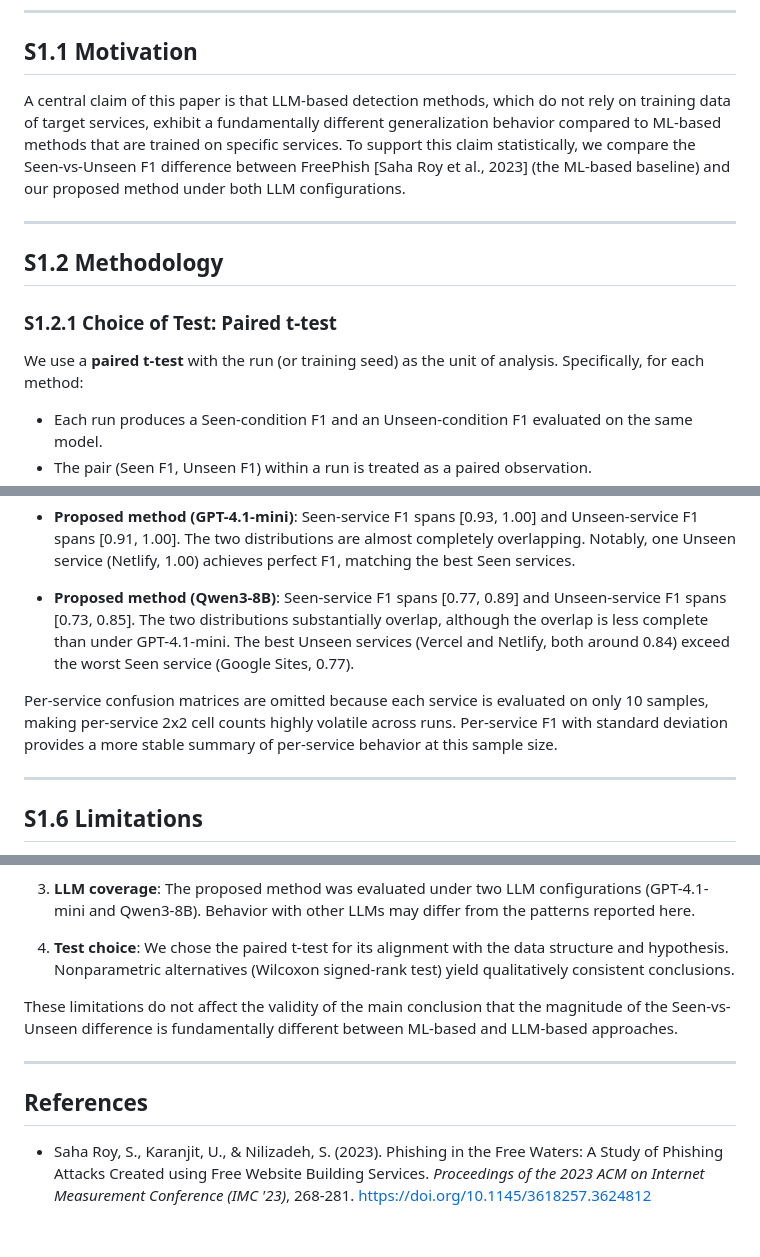
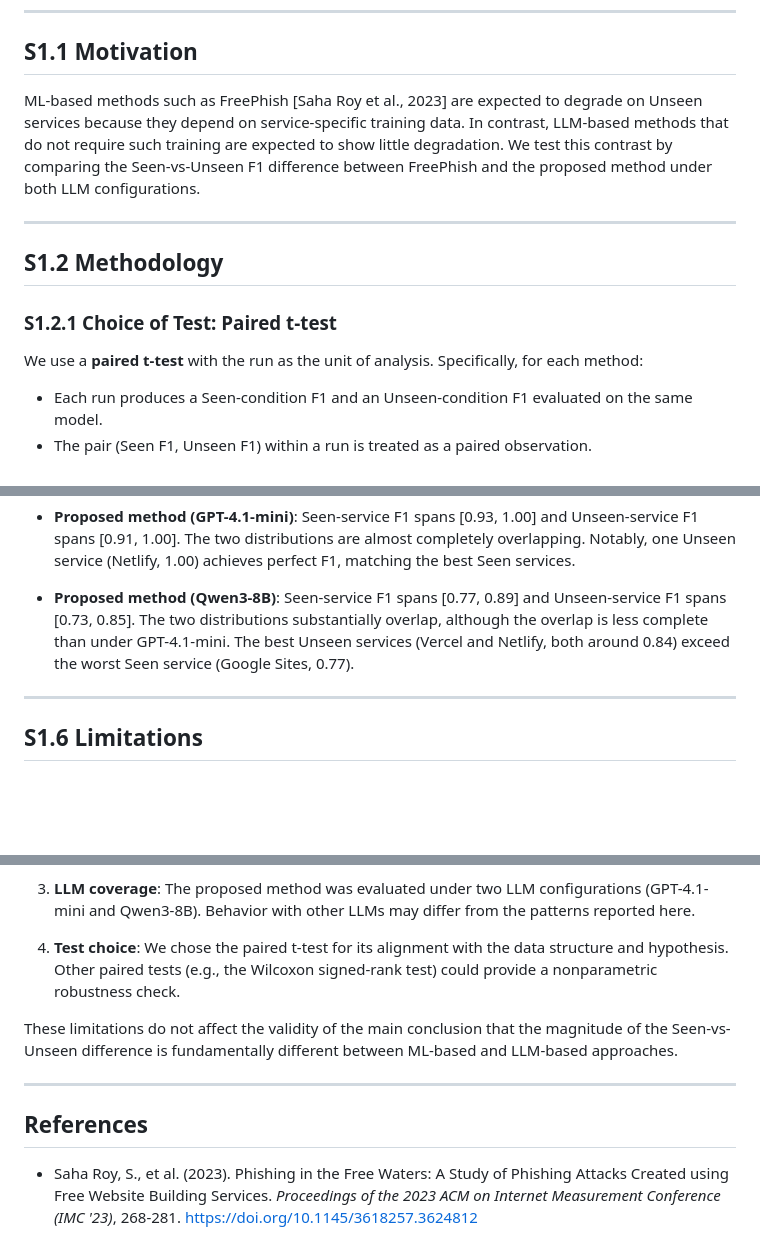
Before and after one commit to INU-SHO/shared-domain-phish-detector, a Markdown page: supplementary/S1_statistical_tests.md, 3 parts joined by grey strips. GitHub-like rendering; blank space fills up the shorter version.

Commit message:
Revised more precisely

```diff
--- a/supplementary/S1_statistical_tests.md
+++ b/supplementary/S1_statistical_tests.md
@@ -11,13 +11,13 @@ LLM configurations (GPT-4.1-mini and Qwen3-8B).
 
 ## S1.1 Motivation
 
-A central claim of this paper is that LLM-based detection methods,
-which do not rely on training data of target services, exhibit a
-fundamentally different generalization behavior compared to ML-based
-methods that are trained on specific services. To support this claim
-statistically, we compare the Seen-vs-Unseen F1 difference between
-FreePhish [Saha Roy et al., 2023] (the ML-based baseline) and our
-proposed method under both LLM configurations.
+ML-based methods such as FreePhish [Saha Roy et al., 2023] are
+expected to degrade on Unseen services because they depend on
+service-specific training data. In contrast, LLM-based methods that
+do not require such training are expected to show little degradation.
+We test this contrast by comparing the Seen-vs-Unseen F1 difference
+between FreePhish and the proposed method under both LLM
+configurations.
 
 ---
 
@@ -25,8 +25,8 @@ proposed method under both LLM configurations.
 
 ### S1.2.1 Choice of Test: Paired t-test
 
-We use a **paired t-test** with the run (or training seed) as the unit
-of analysis. Specifically, for each method:
+We use a **paired t-test** with the run as the unit of analysis.
+Specifically, for each method:
 
 - Each run produces a Seen-condition F1 and an Unseen-condition F1
   evaluated on the same model.
@@ -347,12 +345,6 @@ highlights the qualitative difference noted in S1.4.4:
   Netlify, both around 0.84) exceed the worst Seen service
   (Google Sites, 0.77).
 
-Per-service confusion matrices are omitted because each service is
-evaluated on only 10 samples, making per-service 2x2 cell counts
-highly volatile across runs. Per-service F1 with standard deviation
-provides a more stable summary of per-service behavior at this
-sample size.
-
 ---
 
 ## S1.6 Limitations
@@ -375,9 +367,9 @@ This analysis has the following limitations:
    LLMs may differ from the patterns reported here.
 
 4. **Test choice**: We chose the paired t-test for its alignment with
-   the data structure and hypothesis. Nonparametric alternatives
-   (Wilcoxon signed-rank test) yield qualitatively consistent
-   conclusions.
+   the data structure and hypothesis. Other paired tests (e.g., the
+   Wilcoxon signed-rank test) could provide a nonparametric robustness
+   check.
 
 These limitations do not affect the validity of the main conclusion
 that the magnitude of the Seen-vs-Unseen difference is fundamentally
@@ -387,8 +379,7 @@ different between ML-based and LLM-based approaches.
 
 ## References
 
-- Saha Roy, S., Karanjit, U., & Nilizadeh, S. (2023). Phishing in the
-  Free Waters: A Study of Phishing Attacks Created using Free Website
-  Building Services. *Proceedings of the 2023 ACM on Internet
-  Measurement Conference (IMC '23)*, 268-281.
-  https://doi.org/10.1145/3618257.3624812
+- Saha Roy, S., et al. (2023). Phishing in the Free Waters: A Study
+  of Phishing Attacks Created using Free Website Building Services.
+  *Proceedings of the 2023 ACM on Internet Measurement Conference
+  (IMC '23)*, 268-281. https://doi.org/10.1145/3618257.3624812
```
Also changed, not shown: other parts of supplementary/S1_statistical_tests.md (+3 -5 lines).
